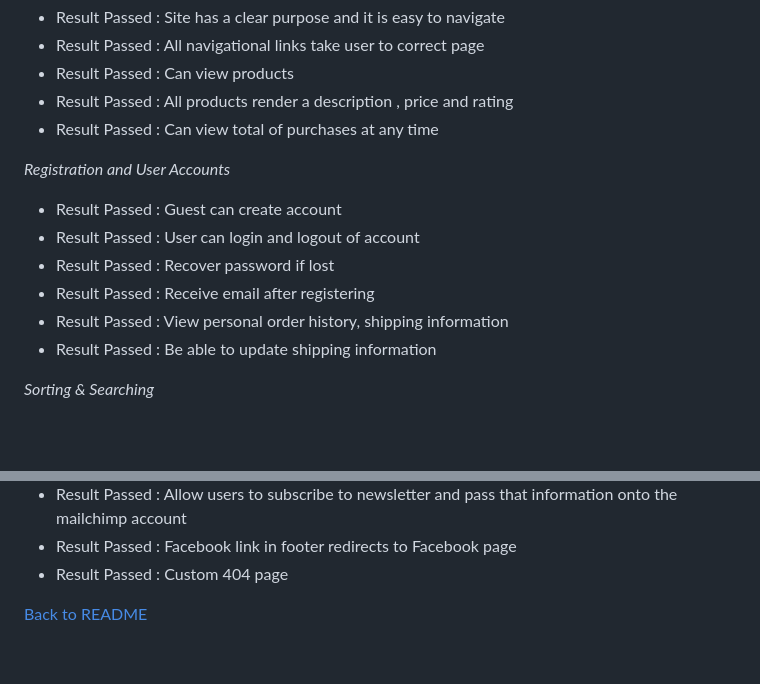
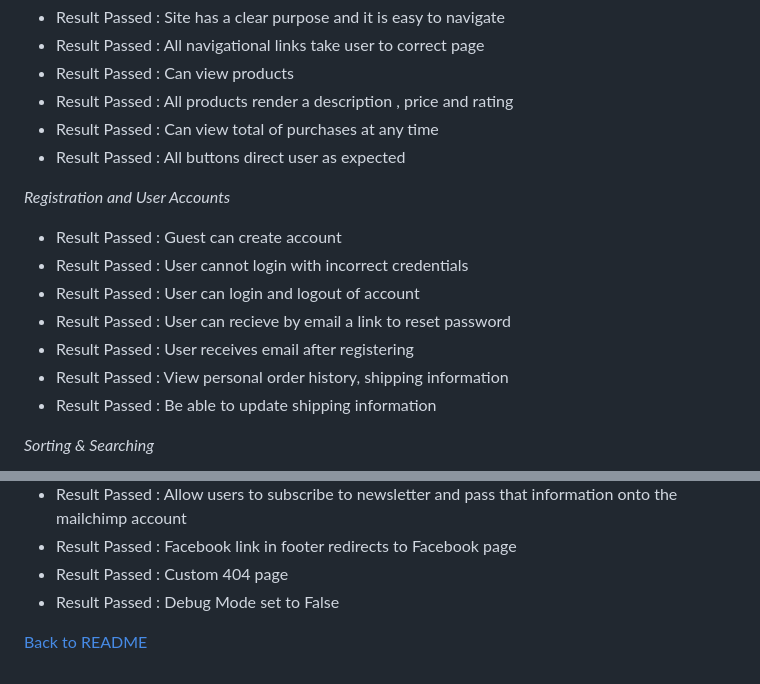
Before and after one commit to oconnorian3/emerald-isle-jewelry, a Markdown page: TESTING.md, 2 parts joined by grey strips. GitHub-like rendering; blank space fills up the shorter version.

Commit message:
Add content to testing.md file

```diff
--- a/TESTING.md
+++ b/TESTING.md
@@ -63,13 +63,15 @@ For the following, I will skip the type of user, i.e. "As a shopper, I can…”
   * Result Passed : Can view products
   * Result Passed : All products render a description , price and rating
   * Result Passed : Can view total of purchases at any time
+  * Result Passed : All buttons direct user as expected
 
  *Registration and User Accounts*
 
   * Result Passed : Guest can create account
+  * Result Passed : User cannot login with incorrect credentials
   * Result Passed : User can login and logout of account
-  * Result Passed : Recover password if lost
-  * Result Passed : Receive email after registering
+  * Result Passed : User can recieve by email a link to reset password
+  * Result Passed : User receives email after registering
   * Result Passed : View personal order history, shipping information
   * Result Passed : Be able to update shipping information
 
@@ -122,5 +124,6 @@ For the following, I will skip the type of user, i.e. "As a shopper, I can…”
   * Result Passed : Allow users to subscribe to newsletter and pass that information onto the mailchimp account
   * Result Passed : Facebook link in footer redirects to Facebook page
   * Result Passed : Custom 404 page
+  * Result Passed : Debug Mode set to False
 
 [Back to README](https://github.com/oconnorian3/emerald-isle-jewelry/blob/main/README.md)
```
